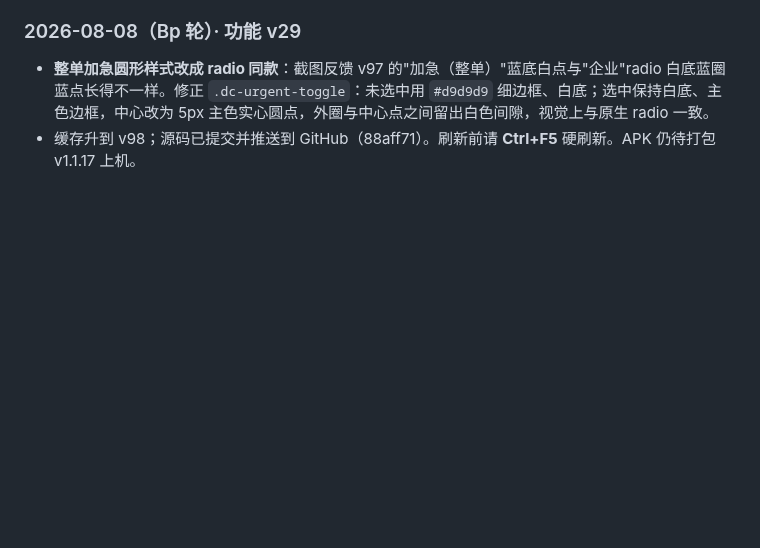
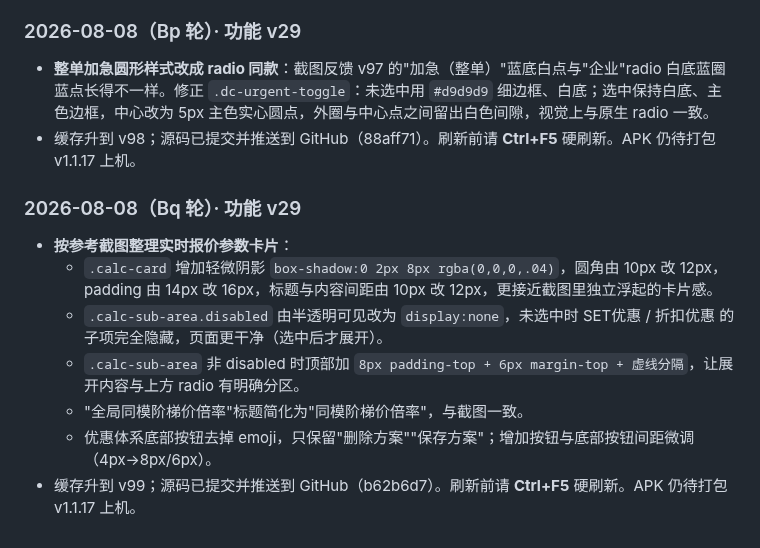
Before and after one commit to Quella-x/Quella-x-workbench, a Markdown page: 版本历史.md, the part around the change. GitHub-like rendering; blank space fills up the shorter version.

Commit message:
Bq轮补：追加版本历史v99说明

```diff
--- a/版本历史.md
+++ b/版本历史.md
@@ -593,3 +593,13 @@
 
 - **整单加急圆形样式改成 radio 同款**：截图反馈 v97 的"加急（整单）"蓝底白点与"企业"radio 白底蓝圈蓝点长得不一样。修正 `.dc-urgent-toggle`：未选中用 `#d9d9d9` 细边框、白底；选中保持白底、主色边框，中心改为 5px 主色实心圆点，外圈与中心点之间留出白色间隙，视觉上与原生 radio 一致。
 - 缓存升到 v98；源码已提交并推送到 GitHub（88aff71）。刷新前请 **Ctrl+F5** 硬刷新。APK 仍待打包 v1.1.17 上机。
+
+### 2026-08-08（Bq 轮）· 功能 v29
+
+- **按参考截图整理实时报价参数卡片**：
+  - `.calc-card` 增加轻微阴影 `box-shadow:0 2px 8px rgba(0,0,0,.04)`，圆角由 10px 改 12px，padding 由 14px 改 16px，标题与内容间距由 10px 改 12px，更接近截图里独立浮起的卡片感。
+  - `.calc-sub-area.disabled` 由半透明可见改为 `display:none`，未选中时 SET优惠 / 折扣优惠 的子项完全隐藏，页面更干净（选中后才展开）。
+  - `.calc-sub-area` 非 disabled 时顶部加 `8px padding-top + 6px margin-top + 虚线分隔`，让展开内容与上方 radio 有明确分区。
+  - "全局同模阶梯价倍率"标题简化为"同模阶梯价倍率"，与截图一致。
+  - 优惠体系底部按钮去掉 emoji，只保留"删除方案""保存方案"；增加按钮与底部按钮间距微调（4px→8px/6px）。
+- 缓存升到 v99；源码已提交并推送到 GitHub（b62b6d7）。刷新前请 **Ctrl+F5** 硬刷新。APK 仍待打包 v1.1.17 上机。
```
